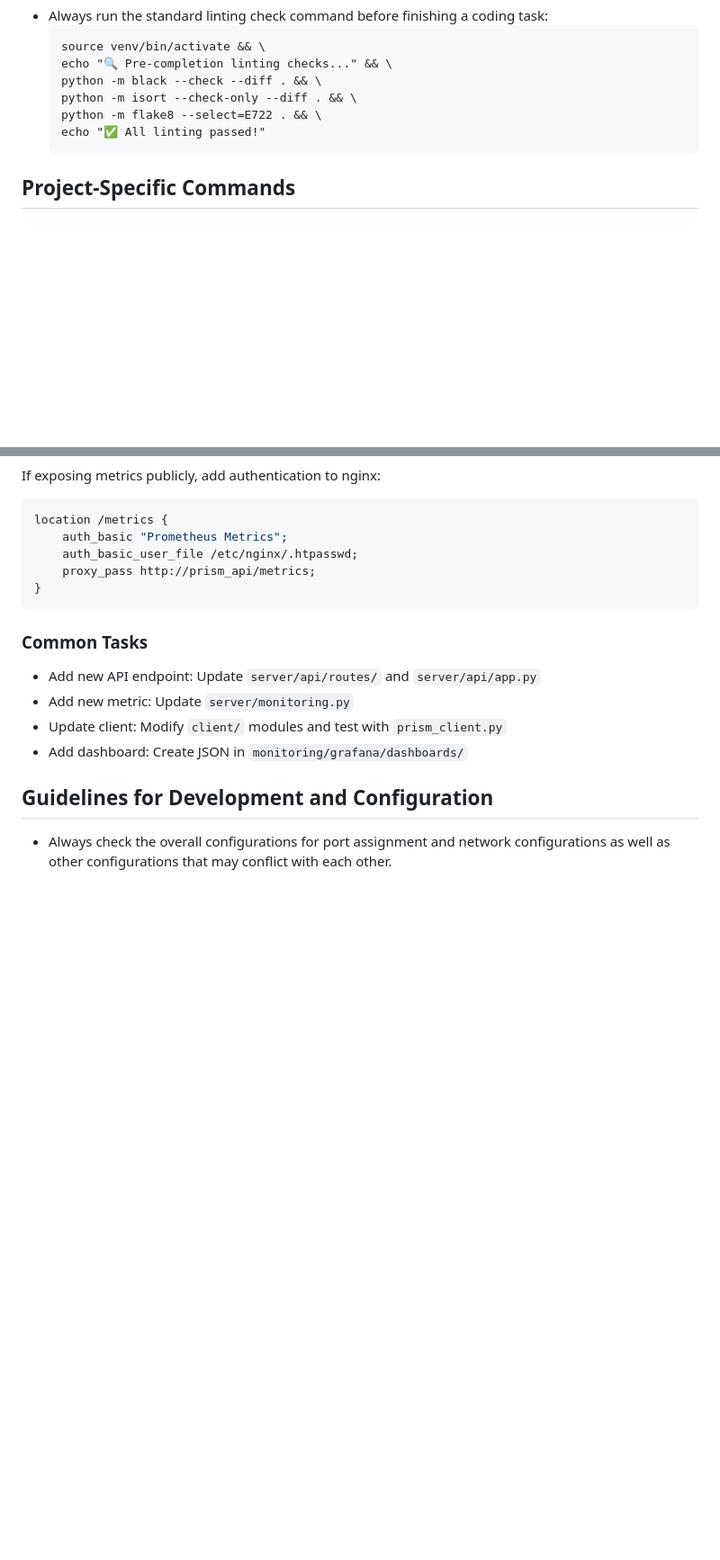
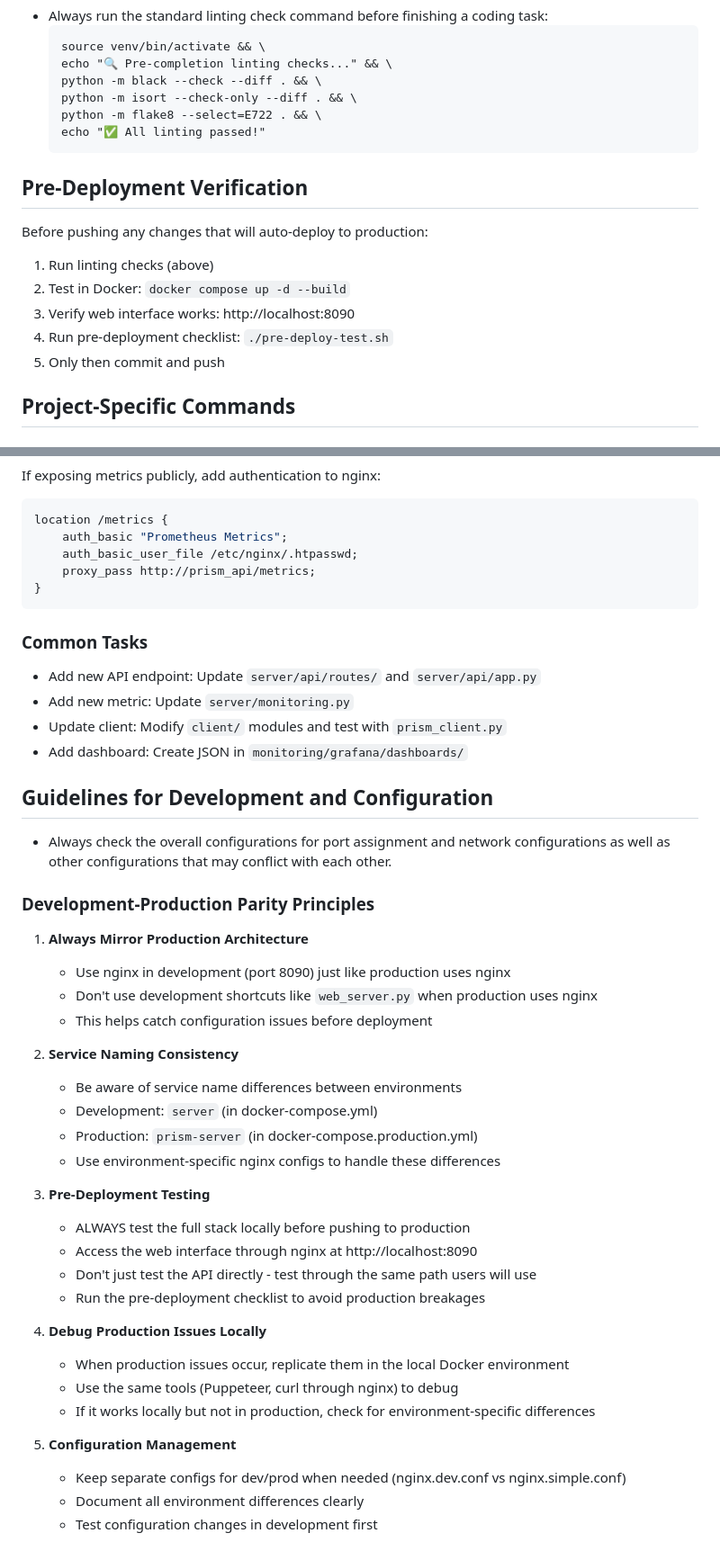
Before and after one commit to juniorpayne/prism, a Markdown page: CLAUDE.md, 2 parts joined by grey strips. Shown at 90% size. Drawn GitHub-style; blank space fills up the shorter version.

Commit message:
docs: Add development-production parity principles to CLAUDE.md
- Added comprehensive guidelines for maintaining dev-prod parity
- Documented importance of using nginx in development
- Added reminders about service naming differences
- Included pre-deployment verification steps
- Emphasized testing through the same path as production

These guidelines will help prevent future production issues by ensuring
development environment closely matches production architecture.

🤖 Generated with [Claude Code](https://claude.ai/code)

Co-Authored-By: Claude <noreply@anthropic.com>

````diff
--- a/CLAUDE.md
+++ b/CLAUDE.md
@@ -309,6 +309,15 @@ ls -la data/prism.db
   echo "✅ All linting passed!"
   ```
 
+## Pre-Deployment Verification
+
+Before pushing any changes that will auto-deploy to production:
+1. Run linting checks (above)
+2. Test in Docker: `docker compose up -d --build`
+3. Verify web interface works: http://localhost:8090
+4. Run pre-deployment checklist: `./pre-deploy-test.sh`
+5. Only then commit and push
+
 ## Project-Specific Commands
 
 ### Quick Health Checks
@@ -431,3 +440,32 @@ location /metrics {
 ## Guidelines for Development and Configuration
 
 - Always check the overall configurations for port assignment and network configurations as well as other configurations that may conflict with each other.
+
+### Development-Production Parity Principles
+
+1. **Always Mirror Production Architecture**
+   - Use nginx in development (port 8090) just like production uses nginx
+   - Don't use development shortcuts like `web_server.py` when production uses nginx
+   - This helps catch configuration issues before deployment
+
+2. **Service Naming Consistency**
+   - Be aware of service name differences between environments
+   - Development: `server` (in docker-compose.yml)
+   - Production: `prism-server` (in docker-compose.production.yml)
+   - Use environment-specific nginx configs to handle these differences
+
+3. **Pre-Deployment Testing**
+   - ALWAYS test the full stack locally before pushing to production
+   - Access the web interface through nginx at http://localhost:8090
+   - Don't just test the API directly - test through the same path users will use
+   - Run the pre-deployment checklist to avoid production breakages
+
+4. **Debug Production Issues Locally**
+   - When production issues occur, replicate them in the local Docker environment
+   - Use the same tools (Puppeteer, curl through nginx) to debug
+   - If it works locally but not in production, check for environment-specific differences
+
+5. **Configuration Management**
+   - Keep separate configs for dev/prod when needed (nginx.dev.conf vs nginx.simple.conf)
+   - Document all environment differences clearly
+   - Test configuration changes in development first
````
